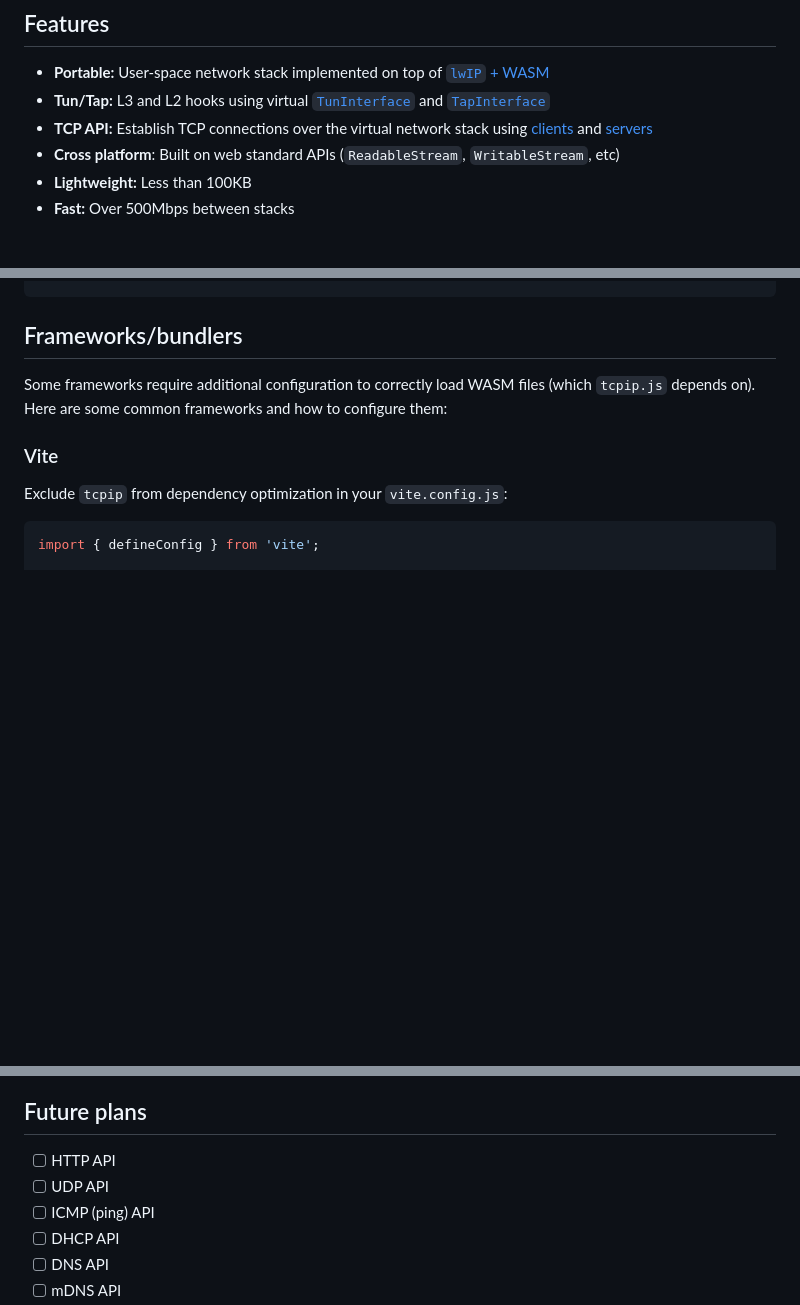
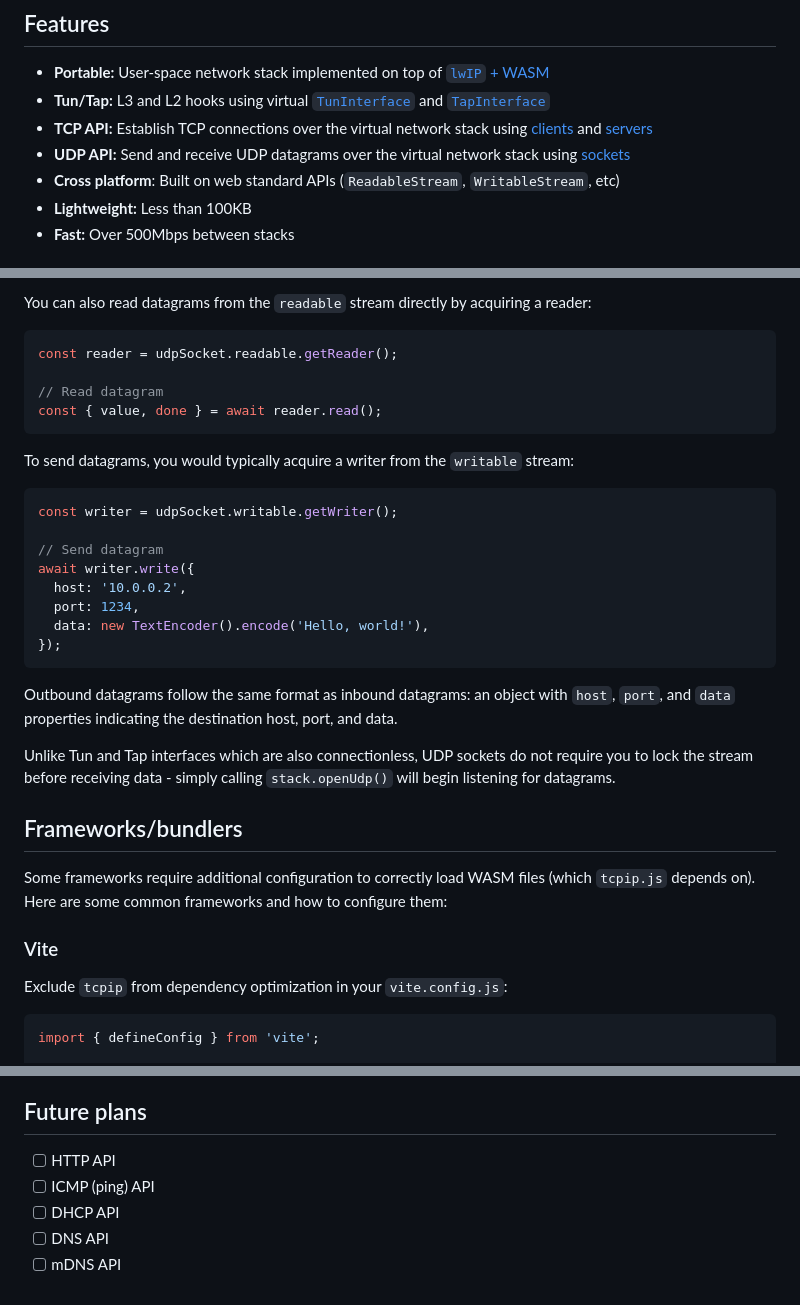
Before and after one commit to chipmk/tcpip.js, a Markdown page: README.md, 3 parts joined by grey strips. Rendered like a GitHub page; blank space fills up the shorter version.

````diff
--- a/README.md
+++ b/README.md
@@ -7,6 +7,7 @@
 - **Portable:** User-space network stack implemented on top of [`lwIP` + WASM](#why-lwip)
 - **Tun/Tap:** L3 and L2 hooks using virtual [`TunInterface`](#tun-interface) and [`TapInterface`](#tap-interface)
 - **TCP API:** Establish TCP connections over the virtual network stack using [clients](#connecttcp) and [servers](#listentcp)
+- **UDP API:** Send and receive UDP datagrams over the virtual network stack using [sockets](#openudp)
 - **Cross platform**: Built on web standard APIs (`ReadableStream`, `WritableStream`, etc)
 - **Lightweight:** Less than 100KB
 - **Fast:** Over 500Mbps between stacks
@@ -468,3 +539,29 @@ await connection.close();
+You can also read datagrams from the `readable` stream directly by acquiring a reader:
+
+```ts
+const reader = udpSocket.readable.getReader();
+
+// Read datagram
+const { value, done } = await reader.read();
+```
+
+To send datagrams, you would typically acquire a writer from the `writable` stream:
+
+```ts
+const writer = udpSocket.writable.getWriter();
+
+// Send datagram
+await writer.write({
+  host: '10.0.0.2',
+  port: 1234,
+  data: new TextEncoder().encode('Hello, world!'),
+});
+```
+
+Outbound datagrams follow the same format as inbound datagrams: an object with `host`, `port`, and `data` properties indicating the destination host, port, and data.
+
+Unlike Tun and Tap interfaces which are also connectionless, UDP sockets do not require you to lock the stream before receiving data - simply calling `stack.openUdp()` will begin listening for datagrams.
+
 ## Frameworks/bundlers
 
 Some frameworks require additional configuration to correctly load WASM files (which `tcpip.js` depends on). Here are some common frameworks and how to configure them:
@@ -489,7 +586,6 @@ _Background:_ Vite optimizes dependencies during development to improve build ti
 ## Future plans
 
 - [ ] HTTP API
-- [ ] UDP API
 - [ ] ICMP (ping) API
 - [ ] DHCP API
 - [ ] DNS API
````
Also changed, not shown: other parts of README.md (+70 -0 lines).
